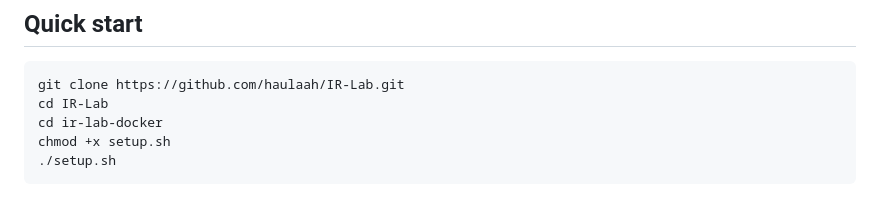
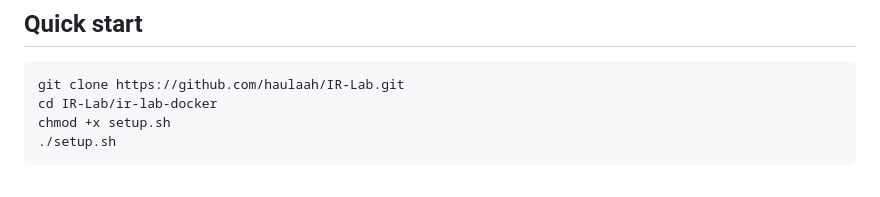
Before and after one commit to haulaah/IR-Lab, a Markdown page: ir-lab-docker/readme.md, the part around the change. Drawn GitHub-style.

````diff
--- a/ir-lab-docker/readme.md
+++ b/ir-lab-docker/readme.md
@@ -43,8 +43,7 @@ docker run hello-world   # should print "Hello from Docker!"
 
 ```bash
 git clone https://github.com/haulaah/IR-Lab.git
-cd IR-Lab
-cd ir-lab-docker
+cd IR-Lab/ir-lab-docker
 chmod +x setup.sh
 ./setup.sh
 ```
````
